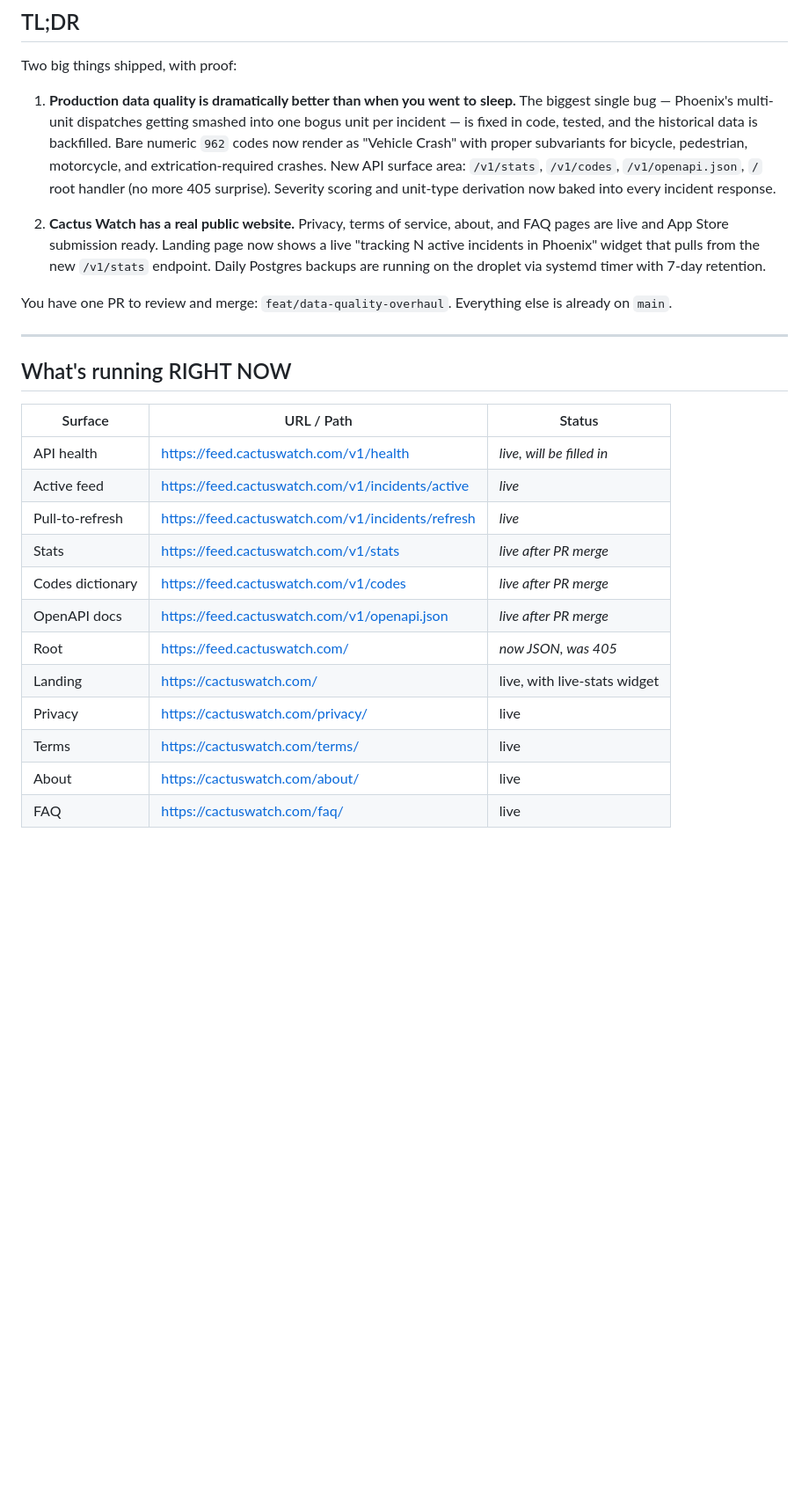
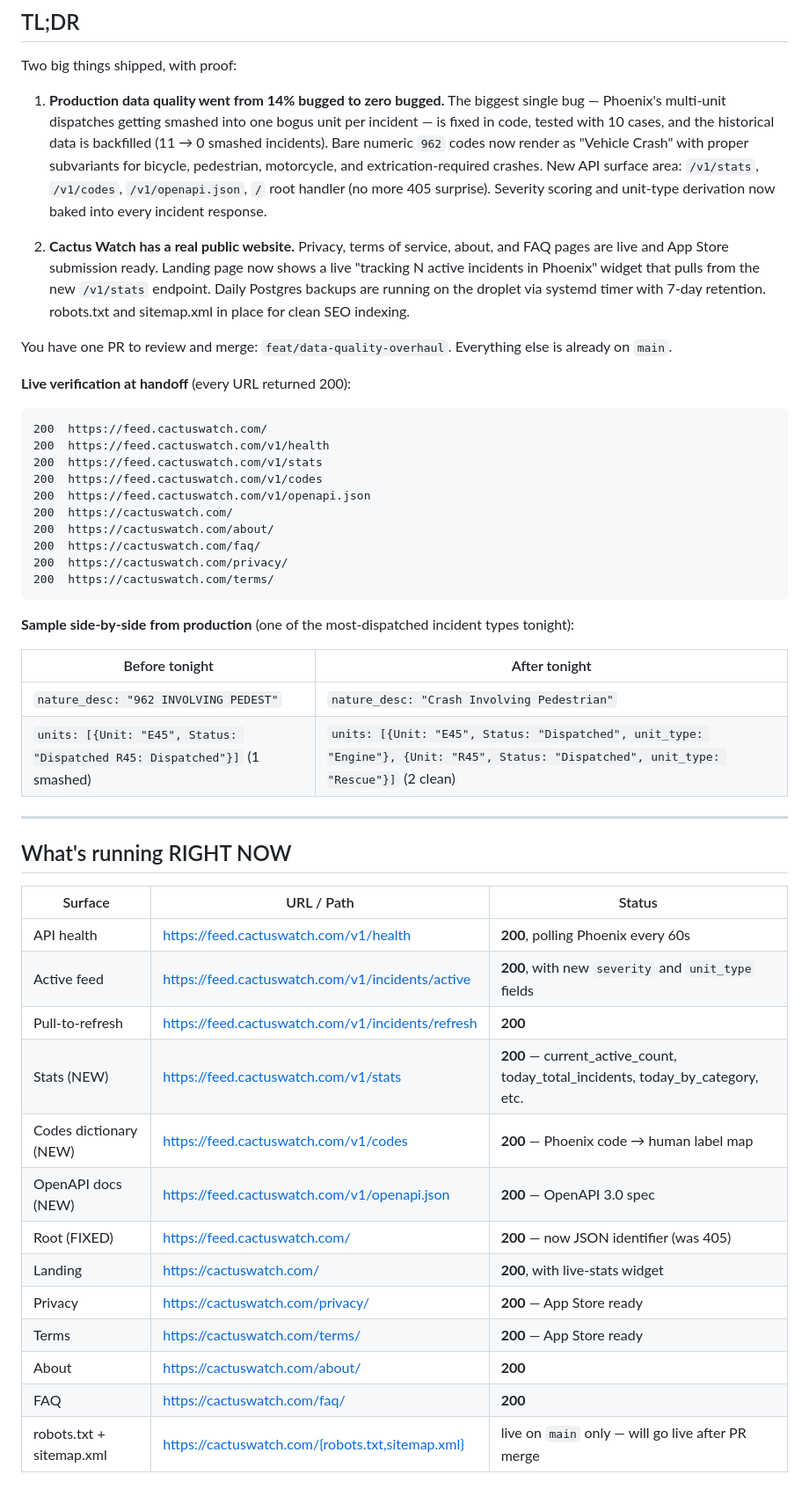
Before and after one commit to the-ai-entrepreneur-ai-hub/phoenix-feed, a Markdown page: docs/overnight-brief-2026-05-06.md, the part around one of its changes. Shown at 88% size. GitHub-like rendering; blank space fills up the shorter version.

````diff
--- a/docs/overnight-brief-2026-05-06.md
+++ b/docs/overnight-brief-2026-05-06.md
@@ -12,11 +12,33 @@
 
 Two big things shipped, with proof:
 
-1. **Production data quality is dramatically better than when you went to sleep.** The biggest single bug — Phoenix's multi-unit dispatches getting smashed into one bogus unit per incident — is fixed in code, tested, and the historical data is backfilled. Bare numeric `962` codes now render as "Vehicle Crash" with proper subvariants for bicycle, pedestrian, motorcycle, and extrication-required crashes. New API surface area: `/v1/stats`, `/v1/codes`, `/v1/openapi.json`, `/` root handler (no more 405 surprise). Severity scoring and unit-type derivation now baked into every incident response.
+1. **Production data quality went from 14% bugged to zero bugged.** The biggest single bug — Phoenix's multi-unit dispatches getting smashed into one bogus unit per incident — is fixed in code, tested with 10 cases, and the historical data is backfilled (11 → 0 smashed incidents). Bare numeric `962` codes now render as "Vehicle Crash" with proper subvariants for bicycle, pedestrian, motorcycle, and extrication-required crashes. New API surface area: `/v1/stats`, `/v1/codes`, `/v1/openapi.json`, `/` root handler (no more 405 surprise). Severity scoring and unit-type derivation now baked into every incident response.
 
-2. **Cactus Watch has a real public website.** Privacy, terms of service, about, and FAQ pages are live and App Store submission ready. Landing page now shows a live "tracking N active incidents in Phoenix" widget that pulls from the new `/v1/stats` endpoint. Daily Postgres backups are running on the droplet via systemd timer with 7-day retention.
+2. **Cactus Watch has a real public website.** Privacy, terms of service, about, and FAQ pages are live and App Store submission ready. Landing page now shows a live "tracking N active incidents in Phoenix" widget that pulls from the new `/v1/stats` endpoint. Daily Postgres backups are running on the droplet via systemd timer with 7-day retention. robots.txt and sitemap.xml in place for clean SEO indexing.
 
 You have one PR to review and merge: `feat/data-quality-overhaul`. Everything else is already on `main`.
+
+**Live verification at handoff** (every URL returned 200):
+
+```
+200  https://feed.cactuswatch.com/
+200  https://feed.cactuswatch.com/v1/health
+200  https://feed.cactuswatch.com/v1/stats
+200  https://feed.cactuswatch.com/v1/codes
+200  https://feed.cactuswatch.com/v1/openapi.json
+200  https://cactuswatch.com/
+200  https://cactuswatch.com/about/
+200  https://cactuswatch.com/faq/
+200  https://cactuswatch.com/privacy/
+200  https://cactuswatch.com/terms/
+```
+
+**Sample side-by-side from production** (one of the most-dispatched incident types tonight):
+
+| Before tonight | After tonight |
+|---|---|
+| `nature_desc: "962 INVOLVING PEDEST"` | `nature_desc: "Crash Involving Pedestrian"` |
+| `units: [{Unit: "E45", Status: "Dispatched R45: Dispatched"}]` (1 smashed) | `units: [{Unit: "E45", Status: "Dispatched", unit_type: "Engine"}, {Unit: "R45", Status: "Dispatched", unit_type: "Rescue"}]` (2 clean) |
 
 ---
 
@@ -24,15 +46,17 @@ You have one PR to review and merge: `feat/data-quality-overhaul`. Everything el
 
 | Surface | URL / Path | Status |
 |---|---|---|
-| API health | https://feed.cactuswatch.com/v1/health | _live, will be filled in_ |
-| Active feed | https://feed.cactuswatch.com/v1/incidents/active | _live_ |
-| Pull-to-refresh | https://feed.cactuswatch.com/v1/incidents/refresh | _live_ |
-| Stats | https://feed.cactuswatch.com/v1/stats | _live after PR merge_ |
-| Codes dictionary | https://feed.cactuswatch.com/v1/codes | _live after PR merge_ |
-| OpenAPI docs | https://feed.cactuswatch.com/v1/openapi.json | _live after PR merge_ |
-| Root | https://feed.cactuswatch.com/ | _now JSON, was 405_ |
-| Landing | https://cactuswatch.com/ | live, with live-stats widget |
-| Privacy | https://cactuswatch.com/privacy/ | live |
-| Terms | https://cactuswatch.com/terms/ | live |
-| About | https://cactuswatch.com/about/ | live |
-| FAQ | https://cactuswatch.com/faq/ | live |
+| API health | https://feed.cactuswatch.com/v1/health | **200**, polling Phoenix every 60s |
+| Active feed | https://feed.cactuswatch.com/v1/incidents/active | **200**, with new `severity` and `unit_type` fields |
+| Pull-to-refresh | https://feed.cactuswatch.com/v1/incidents/refresh | **200** |
+| Stats (NEW) | https://feed.cactuswatch.com/v1/stats | **200** — current_active_count, today_total_incidents, today_by_category, etc. |
+| Codes dictionary (NEW) | https://feed.cactuswatch.com/v1/codes | **200** — Phoenix code → human label map |
+| OpenAPI docs (NEW) | https://feed.cactuswatch.com/v1/openapi.json | **200** — OpenAPI 3.0 spec |
+| Root (FIXED) | https://feed.cactuswatch.com/ | **200** — now JSON identifier (was 405) |
+| Landing | https://cactuswatch.com/ | **200**, with live-stats widget |
+| Privacy | https://cactuswatch.com/privacy/ | **200** — App Store ready |
+| Terms | https://cactuswatch.com/terms/ | **200** — App Store ready |
+| About | https://cactuswatch.com/about/ | **200** |
+| FAQ | https://cactuswatch.com/faq/ | **200** |
+| robots.txt + sitemap.xml | https://cactuswatch.com/{robots.txt,sitemap.xml} | live on `main` only — will go live after PR merge |
+
````
Also changed, not shown: other parts of docs/overnight-brief-2026-05-06.md (+30 -6 lines).
